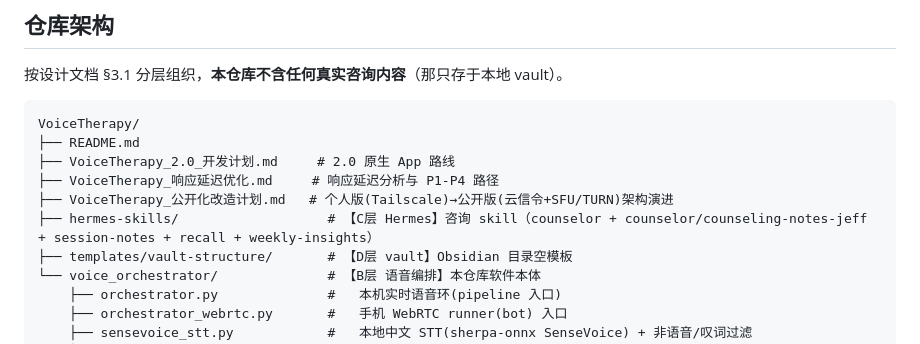
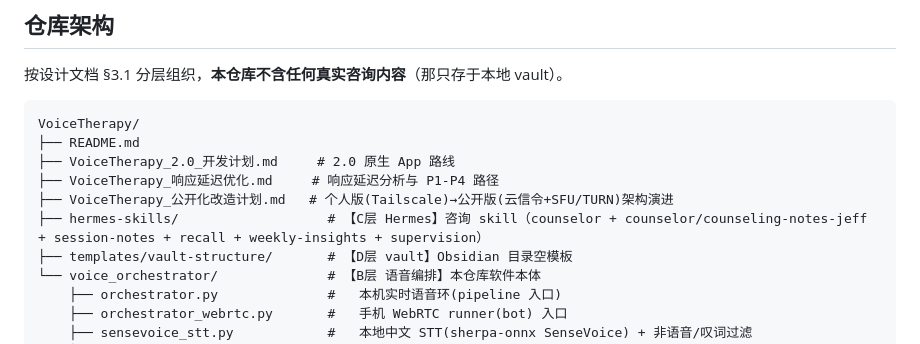
Before and after one commit to jeffhangithub/VoiceTherapy, a Markdown page: README.md, the part around the change. GitHub-like rendering.

```diff
--- a/README.md
+++ b/README.md
@@ -129,7 +129,7 @@ VoiceTherapy/
 ├── VoiceTherapy_2.0_开发计划.md     # 2.0 原生 App 路线
 ├── VoiceTherapy_响应延迟优化.md     # 响应延迟分析与 P1-P4 路径
 ├── VoiceTherapy_公开化改造计划.md   # 个人版(Tailscale)→公开版(云信令+SFU/TURN)架构演进
-├── hermes-skills/                   # 【C层 Hermes】咨询 skill（counselor + counselor/counseling-notes-jeff + session-notes + recall + weekly-insights）
+├── hermes-skills/                   # 【C层 Hermes】咨询 skill（counselor + counselor/counseling-notes-jeff + session-notes + recall + weekly-insights + supervision）
 ├── templates/vault-structure/       # 【D层 vault】Obsidian 目录空模板
 └── voice_orchestrator/              # 【B层 语音编排】本仓库软件本体
     ├── orchestrator.py              #   本机实时语音环(pipeline 入口)
```
Also changed, not shown: CHANGELOG.md (+8 -0 lines), hermes-skills/supervision/SKILL.md (added, +72 -0 lines).
